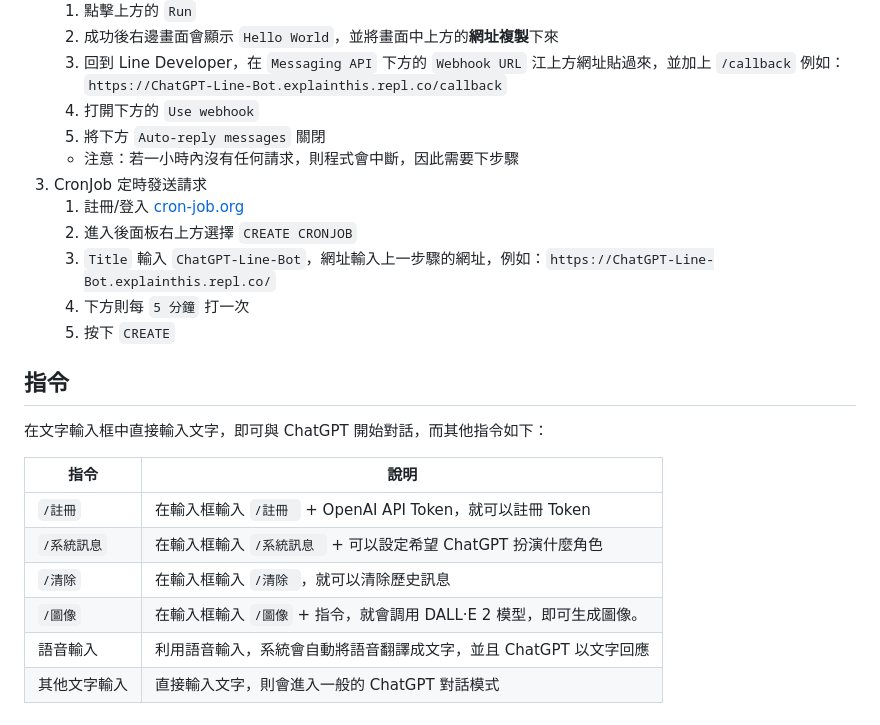
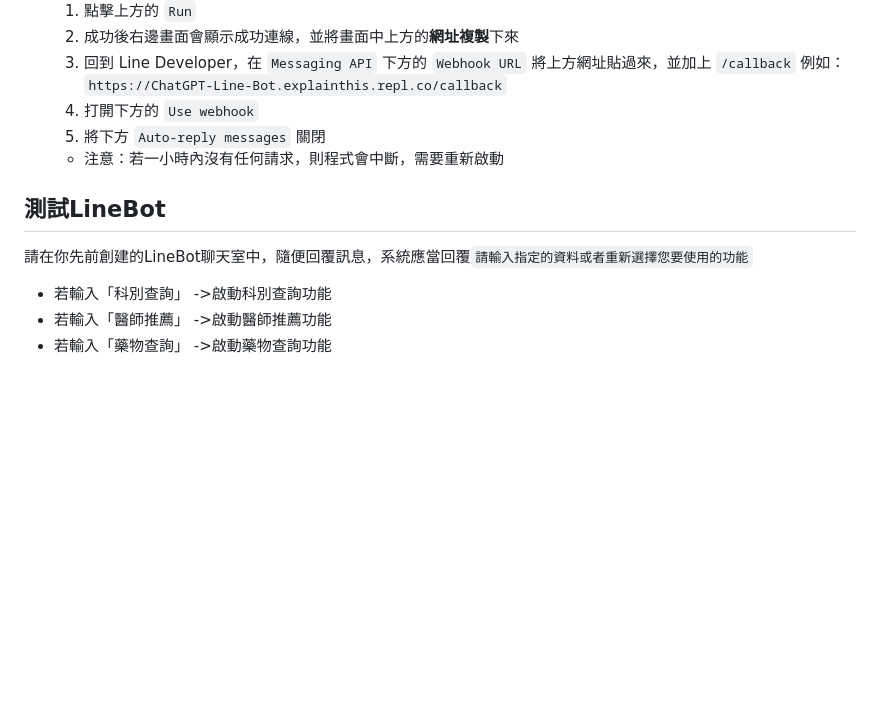
Before and after one commit to jeremy900425/iMConsultant, a Markdown page: README.md, the part around one of its changes. Rendered like a GitHub page; blank space fills up the shorter version.

```diff
--- a/README.md
+++ b/README.md
@@ -76,24 +59,12 @@
     1. 點擊上方的 `Run`
-    2. 成功後右邊畫面會顯示 `Hello World`，並將畫面中上方的**網址複製**下來
-    3. 回到 Line Developer，在 `Messaging API` 下方的 `Webhook URL` 江上方網址貼過來，並加上 `/callback` 例如：`https://ChatGPT-Line-Bot.explainthis.repl.co/callback`
+    2. 成功後右邊畫面會顯示成功連線，並將畫面中上方的**網址複製**下來
+    3. 回到 Line Developer，在 `Messaging API` 下方的 `Webhook URL` 將上方網址貼過來，並加上 `/callback` 例如：`https://ChatGPT-Line-Bot.explainthis.repl.co/callback`
     4. 打開下方的 `Use webhook`
     5. 將下方 `Auto-reply messages` 關閉
-    - 注意：若一小時內沒有任何請求，則程式會中斷，因此需要下步驟
-3. CronJob 定時發送請求
-    1. 註冊/登入 [cron-job.org](https://cron-job.org/en/)
-    2. 進入後面板右上方選擇 `CREATE CRONJOB`
-    3. `Title` 輸入 `ChatGPT-Line-Bot`，網址輸入上一步驟的網址，例如：`https://ChatGPT-Line-Bot.explainthis.repl.co/`
-    4. 下方則每 `5 分鐘` 打一次
-    5. 按下 `CREATE`
+    - 注意：若一小時內沒有任何請求，則程式會中斷，需要重新啟動
 
-## 指令
-在文字輸入框中直接輸入文字，即可與 ChatGPT 開始對話，而其他指令如下：
-
-| 指令 | 說明 |
-| --- | ----- |
-| `/註冊` | 在輸入框輸入 `/註冊 ` + OpenAI API Token，就可以註冊 Token|
-| `/系統訊息` | 在輸入框輸入 `/系統訊息 ` + 可以設定希望 ChatGPT 扮演什麼角色|
-| `/清除` | 在輸入框輸入 `/清除 `，就可以清除歷史訊息|
-| `/圖像` | 在輸入框輸入 `/圖像` + 指令，就會調用 DALL·E 2 模型，即可生成圖像。|
-| 語音輸入 | 利用語音輸入，系統會自動將語音翻譯成文字，並且 ChatGPT 以文字回應|
-| 其他文字輸入 | 直接輸入文字，則會進入一般的 ChatGPT 對話模式|
+## 測試LineBot
+請在你先前創建的LineBot聊天室中，隨便回覆訊息，系統應當回覆`請輸入指定的資料或者重新選擇您要使用的功能`
+- 若輸入「科別查詢」 ->啟動科別查詢功能
+- 若輸入「醫師推薦」 ->啟動醫師推薦功能
+- 若輸入「藥物查詢」 ->啟動藥物查詢功能
```
Also changed, not shown: other parts of README.md (+22 -39 lines).
